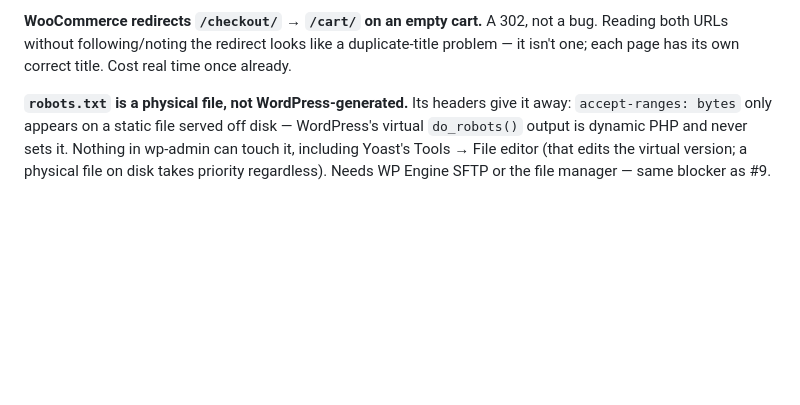
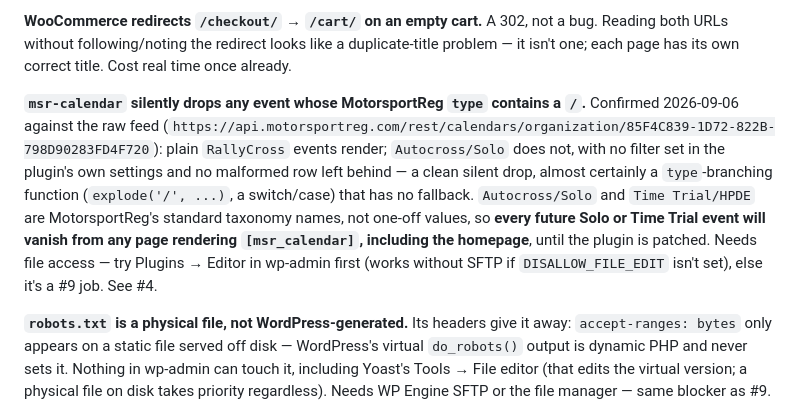
Before and after one commit to spacecowboyian/ksscca, a Markdown page: CLAUDE.md, the part around the change. Rendered like a GitHub page; blank space fills up the shorter version.

Commit message:
Record the msr-calendar type-slash bug that drops Solo/HPDE events
Confirmed against the raw MotorsportReg org feed: the plugin's
settings have no filter, but any event whose type contains a slash
(Autocross/Solo, Time Trial/HPDE) is silently dropped from the
rendered table with no trace. Recurring, not a one-off -- every
future Solo or Time Trial event vanishes until the plugin is patched.

Co-Authored-By: Claude Sonnet 5 <noreply@anthropic.com>

```diff
--- a/CLAUDE.md
+++ b/CLAUDE.md
@@ -58,6 +58,18 @@ never renders excerpts, so setting one changes nothing visible on the page.
 **WooCommerce redirects `/checkout/` → `/cart/` on an empty cart.** A 302, not a bug. Reading
 both URLs without following/noting the redirect looks like a duplicate-title problem — it
 isn't one; each page has its own correct title. Cost real time once already.
+
+**`msr-calendar` silently drops any event whose MotorsportReg `type` contains a `/`.**
+Confirmed 2026-09-06 against the raw feed
+(`https://api.motorsportreg.com/rest/calendars/organization/85F4C839-1D72-822B-798D90283FD4F720`):
+plain `RallyCross` events render; `Autocross/Solo` does not, with no filter set in the
+plugin's own settings and no malformed row left behind — a clean silent drop, almost
+certainly a `type`-branching function (`explode('/', ...)`, a switch/case) that has no
+fallback. `Autocross/Solo` and `Time Trial/HPDE` are MotorsportReg's standard taxonomy
+names, not one-off values, so **every future Solo or Time Trial event will vanish from any
+page rendering `[msr_calendar]`, including the homepage**, until the plugin is patched.
+Needs file access — try Plugins → Editor in wp-admin first (works without SFTP if
+`DISALLOW_FILE_EDIT` isn't set), else it's a #9 job. See #4.
 
 **`robots.txt` is a physical file, not WordPress-generated.** Its headers give it away:
 `accept-ranges: bytes` only appears on a static file served off disk — WordPress's virtual
```
